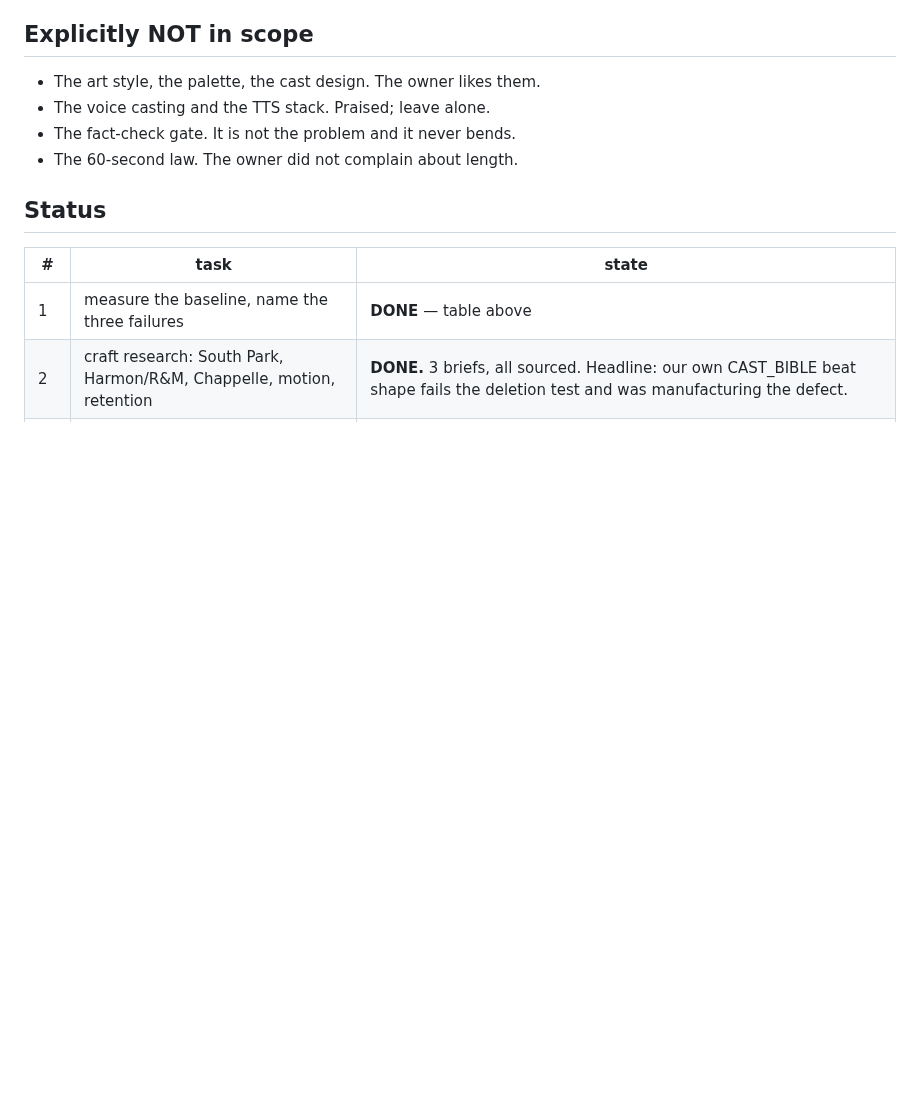
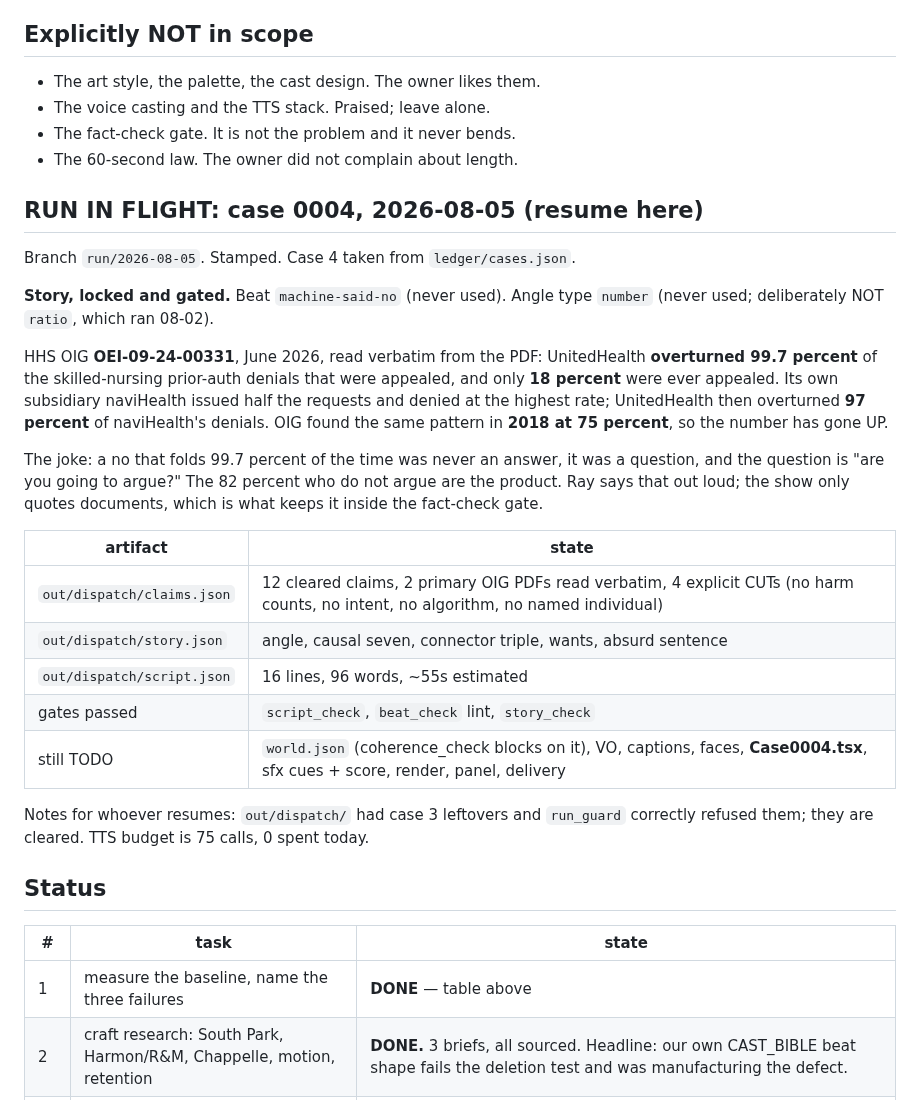
Before and after one commit to Talonsturgill/thebigfunny, a Markdown page: .claude/WORKLOG.md, the part around the change. GitHub-like rendering; blank space fills up the shorter version.

Commit message:
run 0004: story locked and gated
Beat machine-said-no, angle type number, both unused. HHS OIG OEI-09-24-00331
(June 2026) read verbatim: UnitedHealth overturned 99.7 percent of appealed
skilled-nursing denials, and only 18 percent were ever appealed. naviHealth,
its own subsidiary, issued the denials at the highest rate in the study and
UnitedHealth reversed 97 percent of them. OIG found the same thing in 2018 at
75 percent, so it has gone up.

12 cleared claims across two primary PDFs, with four explicit CUTs: no harm
counts, no intent, nothing about algorithms (that is live private litigation,
not an OIG finding), no named individual.

script_check, beat_check lint and story_check all pass. story_check earned its
keep twice: it rejected a 35-word absurd sentence as a situation rather than a
joke, and beat_check rejected a 10-beat shot list until it became a causal
seven with a laugh on every beat.

```diff
--- a/.claude/WORKLOG.md
+++ b/.claude/WORKLOG.md
@@ -291,6 +291,36 @@ something adjacent.
 - The fact-check gate. It is not the problem and it never bends.
 - The 60-second law. The owner did not complain about length.
 
+## RUN IN FLIGHT: case 0004, 2026-08-05 (resume here)
+
+Branch `run/2026-08-05`. Stamped. Case 4 taken from `ledger/cases.json`.
+
+**Story, locked and gated.** Beat `machine-said-no` (never used). Angle type
+`number` (never used; deliberately NOT `ratio`, which ran 08-02).
+
+HHS OIG **OEI-09-24-00331**, June 2026, read verbatim from the PDF:
+UnitedHealth **overturned 99.7 percent** of the skilled-nursing prior-auth
+denials that were appealed, and only **18 percent** were ever appealed. Its own
+subsidiary naviHealth issued half the requests and denied at the highest rate;
+UnitedHealth then overturned **97 percent** of naviHealth's denials. OIG found
+the same pattern in **2018 at 75 percent**, so the number has gone UP.
+
+The joke: a no that folds 99.7 percent of the time was never an answer, it was
+a question, and the question is "are you going to argue?" The 82 percent who
+do not argue are the product. Ray says that out loud; the show only quotes
+documents, which is what keeps it inside the fact-check gate.
+
+| artifact | state |
+| --- | --- |
+| `out/dispatch/claims.json` | 12 cleared claims, 2 primary OIG PDFs read verbatim, 4 explicit CUTs (no harm counts, no intent, no algorithm, no named individual) |
+| `out/dispatch/story.json` | angle, causal seven, connector triple, wants, absurd sentence |
+| `out/dispatch/script.json` | 16 lines, 96 words, ~55s estimated |
+| gates passed | `script_check`, `beat_check` lint, `story_check` |
+| still TODO | `world.json` (coherence_check blocks on it), VO, captions, faces, **Case0004.tsx**, sfx cues + score, render, panel, delivery |
+
+Notes for whoever resumes: `out/dispatch/` had case 3 leftovers and `run_guard`
+correctly refused them; they are cleared. TTS budget is 75 calls, 0 spent today.
+
 ## Status
 
 | # | task | state |
```
